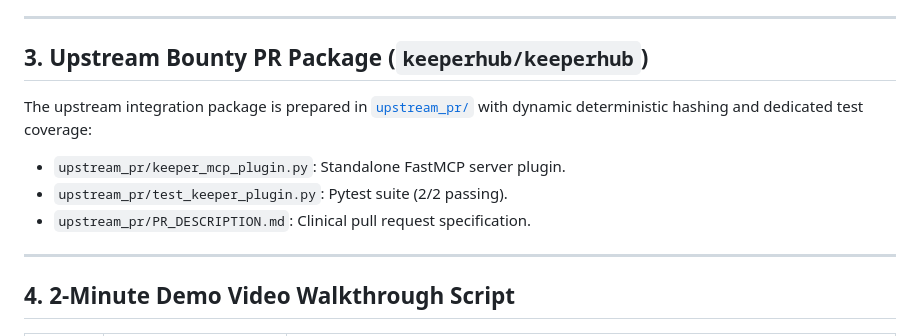
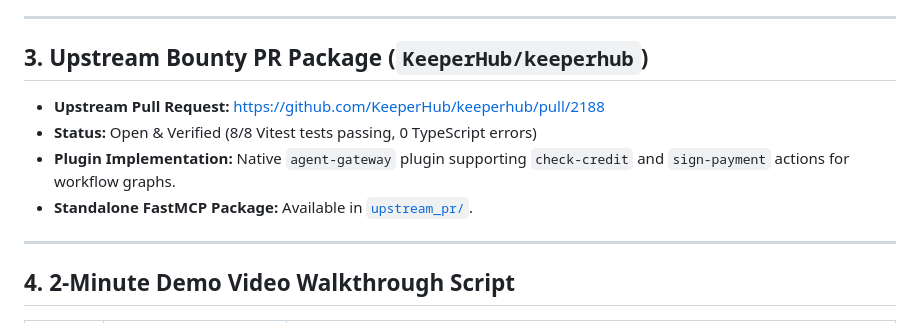
Before and after one commit to Ishant5436/agent-keeper-mcp, a Markdown page: DORAHACKS_SUBMISSION.md, the part around the change. GitHub-like rendering.

Commit message:
docs: link upstream PR #2188 in DoraHacks submission package

```diff
--- a/DORAHACKS_SUBMISSION.md
+++ b/DORAHACKS_SUBMISSION.md
@@ -51,12 +51,13 @@ Built to the rigorous standards of Gerard J. Holzmann's NASA Power of 10:
 
 ---
 
-## 3. Upstream Bounty PR Package (`keeperhub/keeperhub`)
+## 3. Upstream Bounty PR Package (`KeeperHub/keeperhub`)
 
-The upstream integration package is prepared in [`upstream_pr/`](https://github.com/Ishant5436/agent-keeper-mcp/tree/main/upstream_pr) with dynamic deterministic hashing and dedicated test coverage:
-* `upstream_pr/keeper_mcp_plugin.py`: Standalone FastMCP server plugin.
-* `upstream_pr/test_keeper_plugin.py`: Pytest suite (2/2 passing).
-* `upstream_pr/PR_DESCRIPTION.md`: Clinical pull request specification.
+* **Upstream Pull Request:** [https://github.com/KeeperHub/keeperhub/pull/2188](https://github.com/KeeperHub/keeperhub/pull/2188)
+* **Status:** Open & Verified (8/8 Vitest tests passing, 0 TypeScript errors)
+* **Plugin Implementation:** Native `agent-gateway` plugin supporting `check-credit` and `sign-payment` actions for workflow graphs.
+* **Standalone FastMCP Package:** Available in [`upstream_pr/`](https://github.com/Ishant5436/agent-keeper-mcp/tree/main/upstream_pr).
+
 
 ---
 
```
